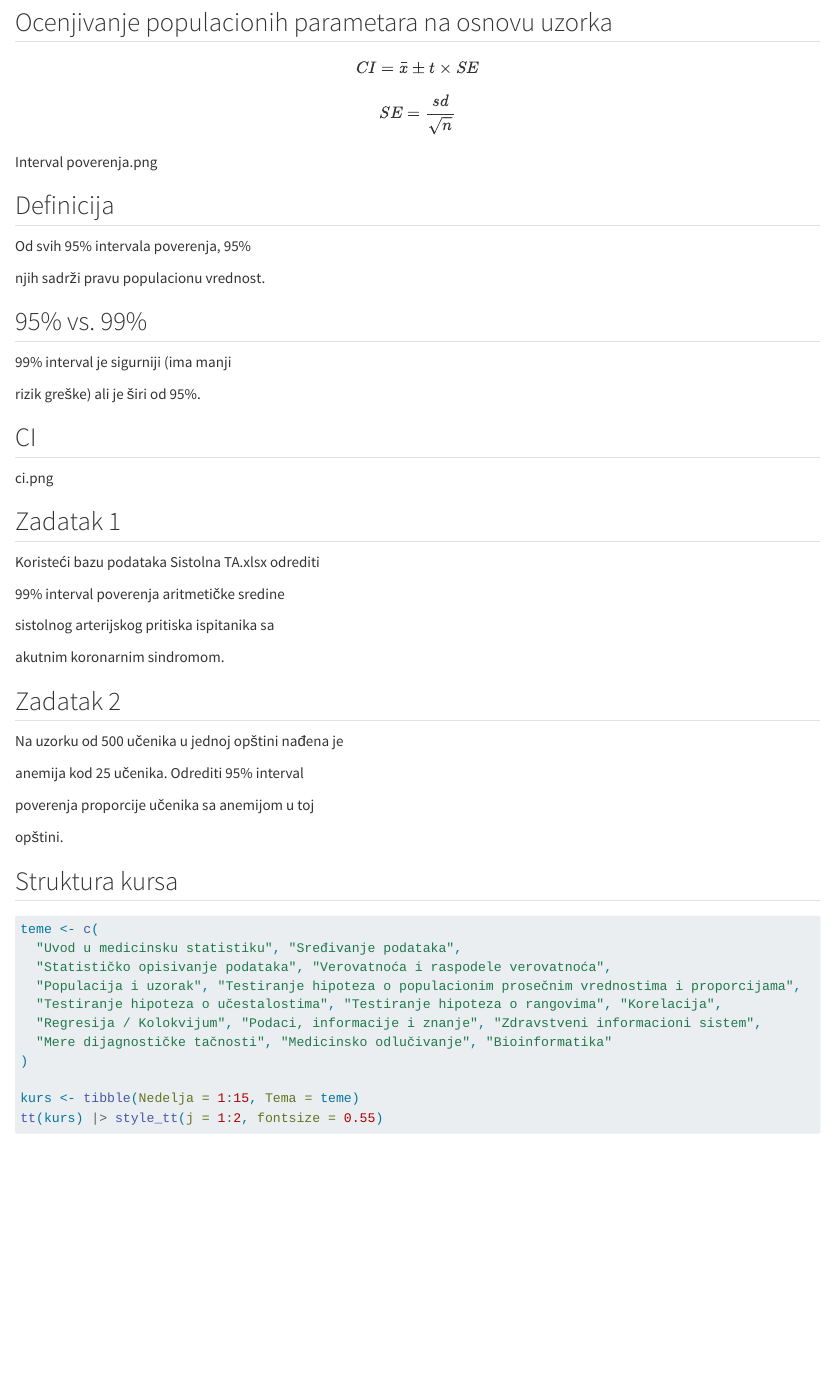
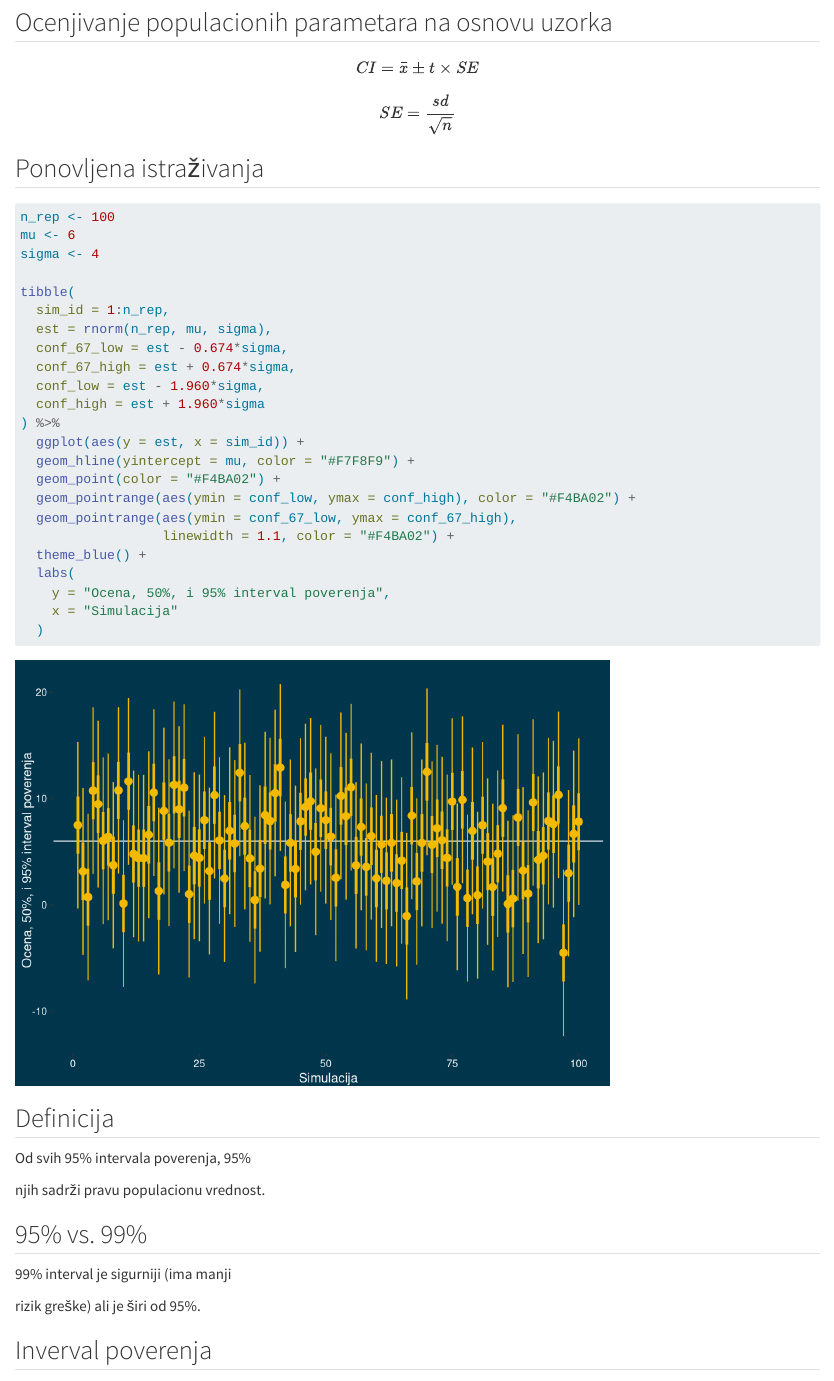
Before and after one commit to nikola-grubor/msistat24, a Quarto document (05_uzorak/prezentacija.qmd): the page in a window 1100 px wide, from 11460 px down. Rendered offline with R 4.5, knitr and Pandoc in place of Quarto, with nearby package versions; code that draws random numbers runs with fixed seeds of ours; some code elsewhere in the file could not run offline.

Commit message:
added 05 code for CI

````diff
--- a/05_uzorak/prezentacija.qmd
+++ b/05_uzorak/prezentacija.qmd
@@ -296,7 +296,34 @@ $$ CI = \bar x \pm t \times SE $$
 
 $$ SE = \frac{sd}{\sqrt{n}} $$
 
-Interval poverenja.png
+## Ponovljena istraživanja
+
+```{r}
+n_rep <- 100
+mu <- 6
+sigma <- 4
+
+tibble(
+  sim_id = 1:n_rep,
+  est = rnorm(n_rep, mu, sigma),
+  conf_67_low = est - 0.674*sigma,
+  conf_67_high = est + 0.674*sigma,
+  conf_low = est - 1.960*sigma,
+  conf_high = est + 1.960*sigma
+) %>%
+  ggplot(aes(y = est, x = sim_id)) +
+  geom_hline(yintercept = mu, color = "#F7F8F9") +
+  geom_point(color = "#F4BA02") +
+  geom_pointrange(aes(ymin = conf_low, ymax = conf_high), color = "#F4BA02") +
+  geom_pointrange(aes(ymin = conf_67_low, ymax = conf_67_high),
+                  linewidth = 1.1, color = "#F4BA02") +
+  theme_blue() +
+  labs(
+    y = "Ocena, 50%, i 95% interval poverenja",
+    x = "Simulacija"
+  )
+```
+
 
 ## Definicija {.center}
 
@@ -318,7 +345,7 @@ rizik greške) ali je širi od 95%.
 
 :::
 
-## CI
+## Inverval poverenja
 
 ci.png
 
````
